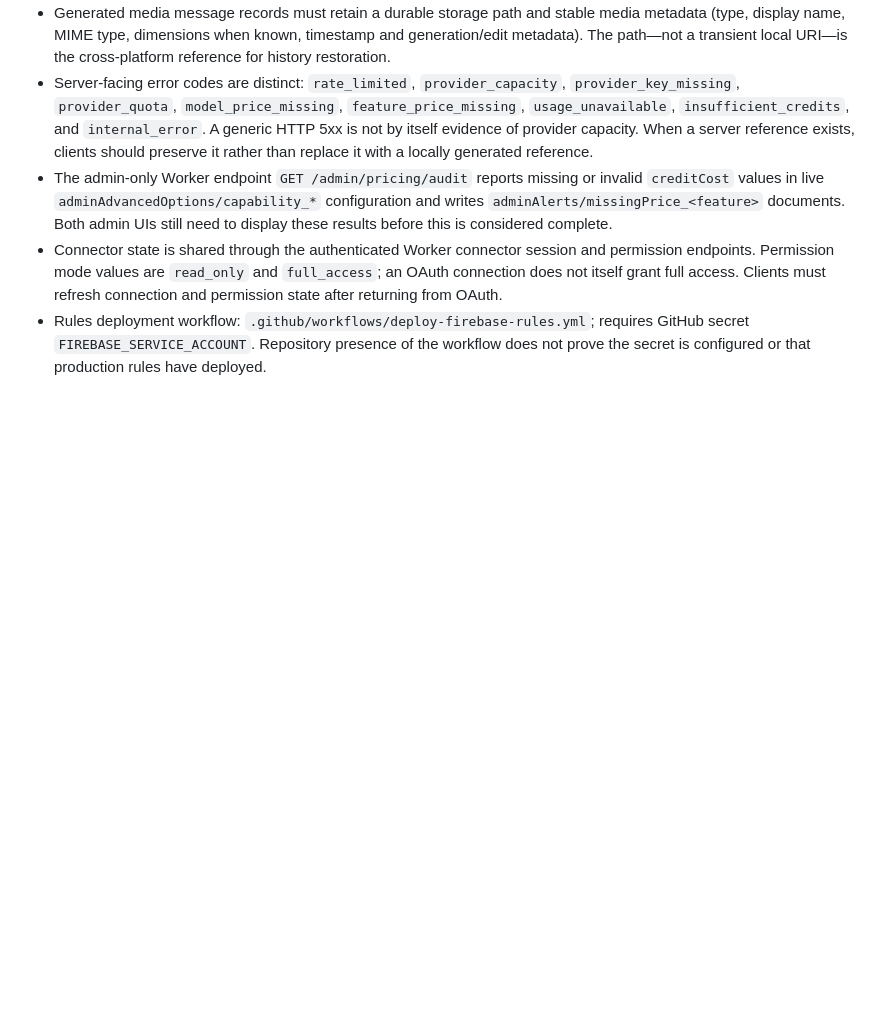
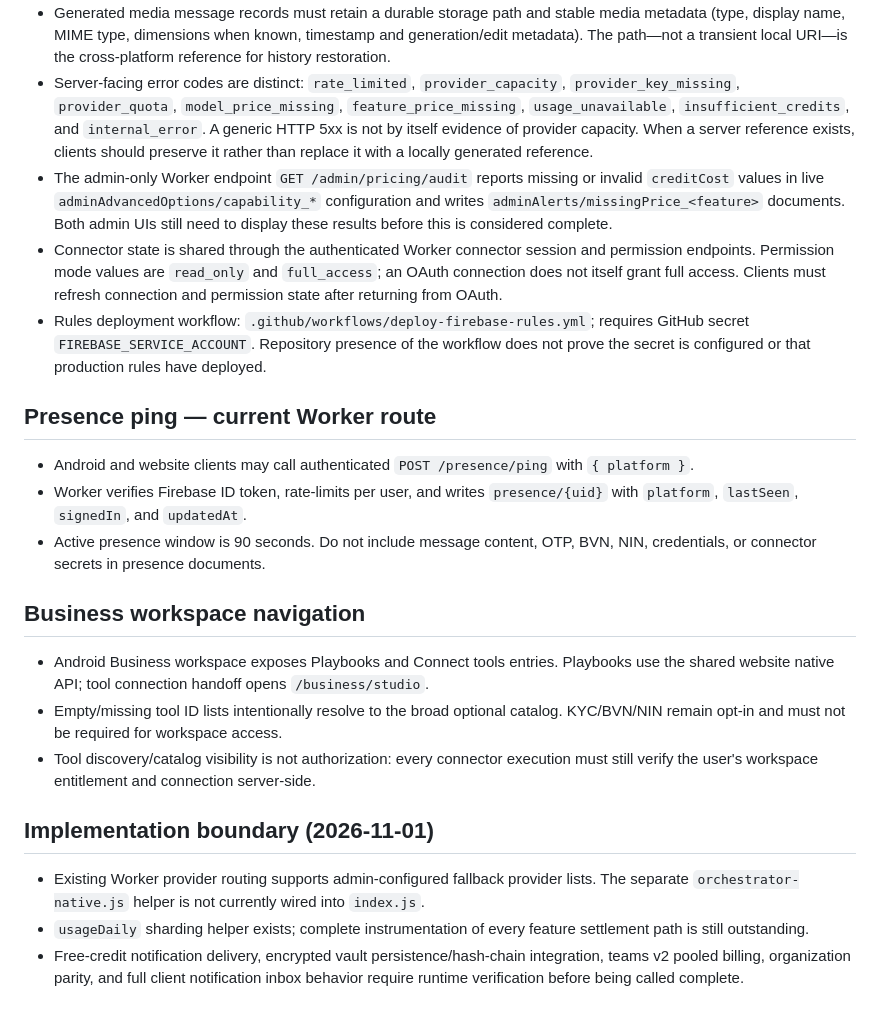
Before and after one commit to Bqsqwadtechnologies/Bq-sqwad-AI-app-, a Markdown page: docs/cross-platform-sync-contract.md, the part around the change. Rendered like a GitHub page; blank space fills up the shorter version.

Commit message:
Document presence route and current cross-platform integration boundaries

```diff
--- a/docs/cross-platform-sync-contract.md
+++ b/docs/cross-platform-sync-contract.md
@@ -129,3 +129,19 @@ Defaults apply only when the relevant config document is missing: markup 600%, f
 - The admin-only Worker endpoint `GET /admin/pricing/audit` reports missing or invalid `creditCost` values in live `adminAdvancedOptions/capability_*` configuration and writes `adminAlerts/missingPrice_<feature>` documents. Both admin UIs still need to display these results before this is considered complete.
 - Connector state is shared through the authenticated Worker connector session and permission endpoints. Permission mode values are `read_only` and `full_access`; an OAuth connection does not itself grant full access. Clients must refresh connection and permission state after returning from OAuth.
 - Rules deployment workflow: `.github/workflows/deploy-firebase-rules.yml`; requires GitHub secret `FIREBASE_SERVICE_ACCOUNT`. Repository presence of the workflow does not prove the secret is configured or that production rules have deployed.
+
+
+## Presence ping — current Worker route
+- Android and website clients may call authenticated `POST /presence/ping` with `{ platform }`.
+- Worker verifies Firebase ID token, rate-limits per user, and writes `presence/{uid}` with `platform`, `lastSeen`, `signedIn`, and `updatedAt`.
+- Active presence window is 90 seconds. Do not include message content, OTP, BVN, NIN, credentials, or connector secrets in presence documents.
+
+## Business workspace navigation
+- Android Business workspace exposes Playbooks and Connect tools entries. Playbooks use the shared website native API; tool connection handoff opens `/business/studio`.
+- Empty/missing tool ID lists intentionally resolve to the broad optional catalog. KYC/BVN/NIN remain opt-in and must not be required for workspace access.
+- Tool discovery/catalog visibility is not authorization: every connector execution must still verify the user's workspace entitlement and connection server-side.
+
+## Implementation boundary (2026-11-01)
+- Existing Worker provider routing supports admin-configured fallback provider lists. The separate `orchestrator-native.js` helper is not currently wired into `index.js`.
+- `usageDaily` sharding helper exists; complete instrumentation of every feature settlement path is still outstanding.
+- Free-credit notification delivery, encrypted vault persistence/hash-chain integration, teams v2 pooled billing, organization parity, and full client notification inbox behavior require runtime verification before being called complete.
```
